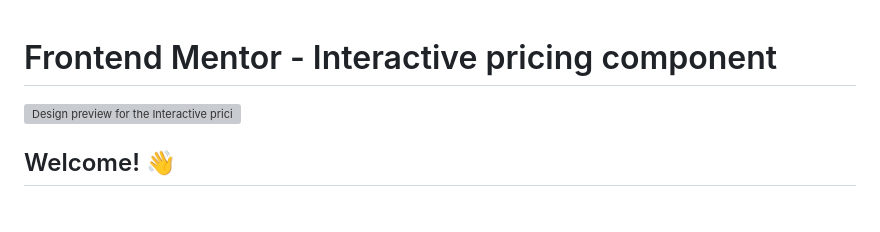
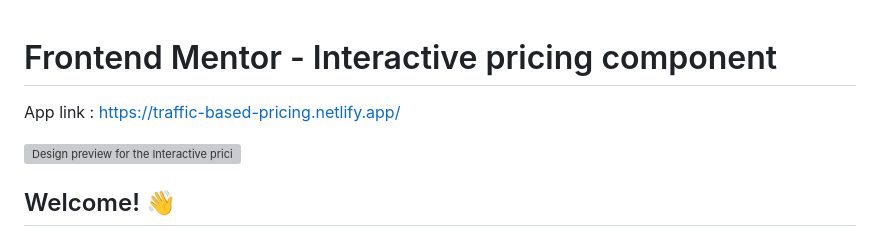
Before and after one commit to 270516/Interactive-Pricing-Component, a Markdown page: README.md, the part around the change. GitHub-like rendering; blank space fills up the shorter version; grey boxes are pictures that could not be loaded.

```diff
--- a/README.md
+++ b/README.md
@@ -1,4 +1,5 @@
 # Frontend Mentor - Interactive pricing component
+App link : https://traffic-based-pricing.netlify.app/
 
 ![Design preview for the Interactive pricing component coding challenge](./design/desktop-preview.jpg)
 
```
